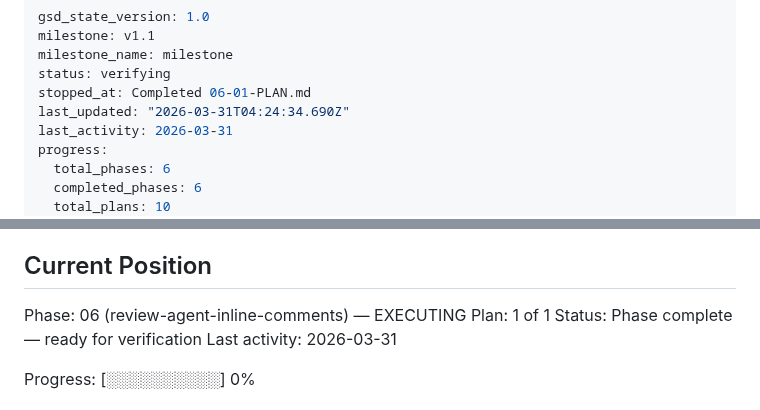
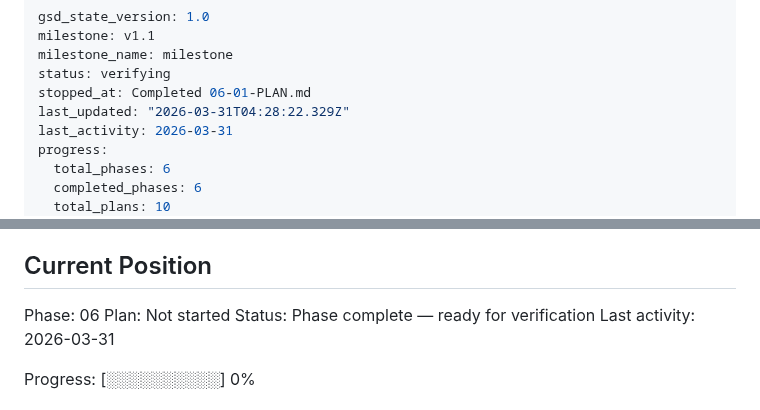
Before and after one commit to ManuelAl3/pr-review-agent, a Markdown page: .planning/STATE.md, 2 parts joined by grey strips. Rendered like a GitHub page.

```diff
--- a/.planning/STATE.md
+++ b/.planning/STATE.md
@@ -4,7 +4,7 @@ milestone: v1.1
 milestone_name: milestone
 status: verifying
 stopped_at: Completed 06-01-PLAN.md
-last_updated: "2026-03-31T04:24:34.690Z"
+last_updated: "2026-03-31T04:28:22.329Z"
 last_activity: 2026-03-31
 progress:
   total_phases: 6
@@ -25,8 +25,8 @@ See: .planning/PROJECT.md (updated 2026-03-30)
 
 ## Current Position
 
-Phase: 06 (review-agent-inline-comments) — EXECUTING
-Plan: 1 of 1
+Phase: 06
+Plan: Not started
 Status: Phase complete — ready for verification
 Last activity: 2026-03-31
 
```
Also changed, not shown: agents/pr-reviewer.md (+27 -1 lines).
